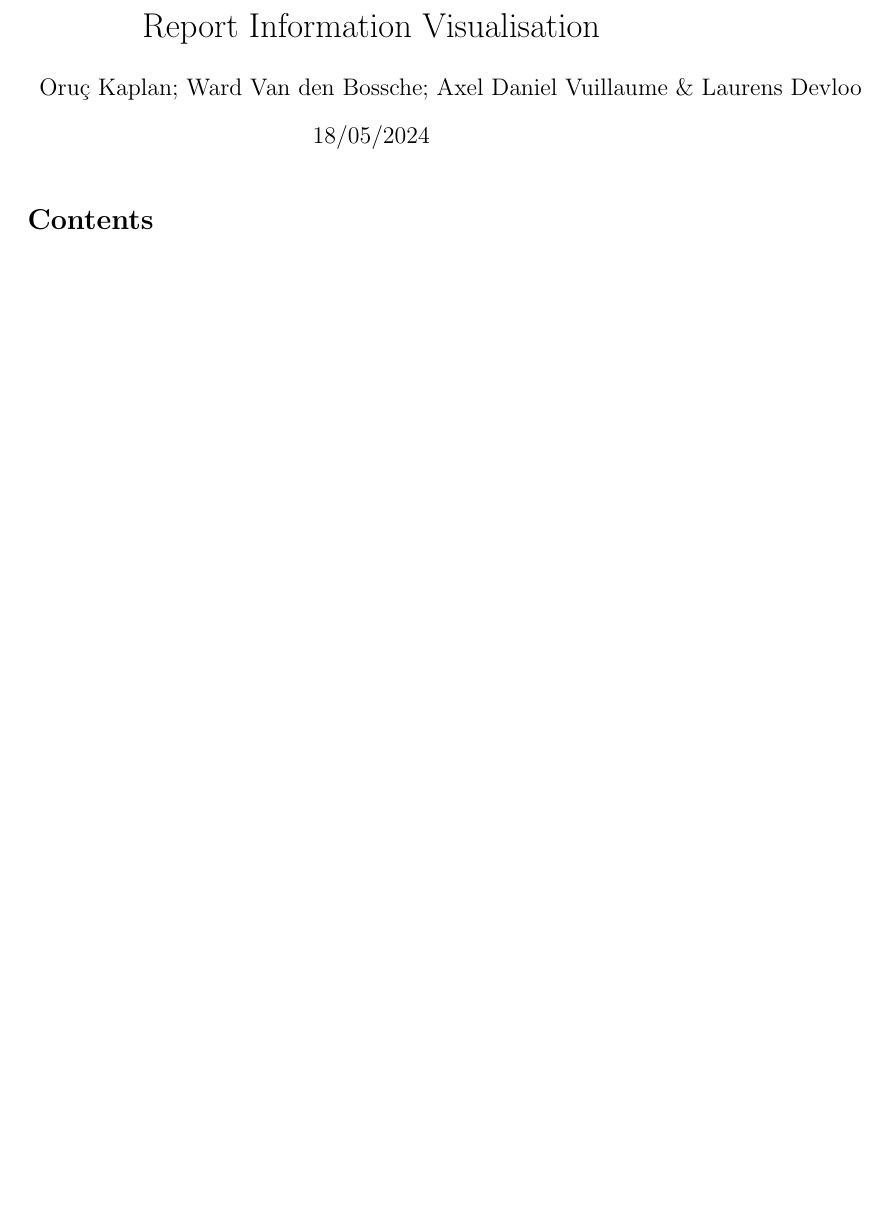
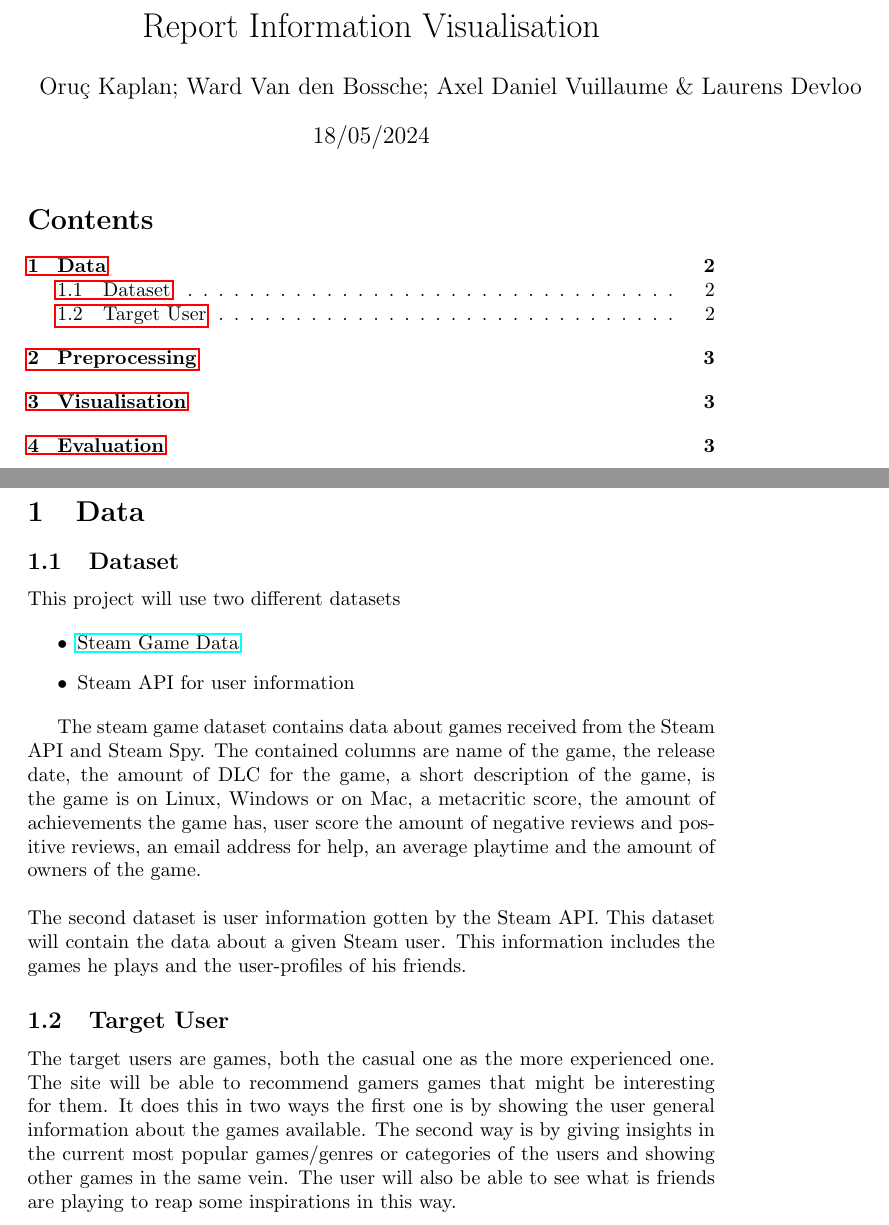
Before and after one commit to axelvuillaume/InformationVisualisationProject, a LaTeX document (Report/Report_Information_Visualisation.tex): part of the page before the commit and two parts of pages 1 and 2 of 3 after it, the two joined at a grey line, cut so that both start at the same text, the shorter picture padded with empty space. Compiled offline with pdfLaTeX.

Commit message:
Writing of first part of the report about the datasets

```diff
--- a/Report/Report_Information_Visualisation.tex
+++ b/Report/Report_Information_Visualisation.tex
@@ -3,6 +3,7 @@
 \usepackage[ddmmyyyy]{datetime}
 \usepackage{caption}
 \usepackage[backend=bibtex8]{biblatex}
+\usepackage{hyperref}
 
 \begin{document}
 	\title{Report Information Visualisation}
@@ -11,3 +12,21 @@
 	\tableofcontents
 	\newpage
 
+	\section{Data}
+
+	\subsection{Dataset}
+
+	This project will use two different datasets
+
+	\begin{itemize}
+		\item \href{https://www.kaggle.com/datasets/fronkongames/steam-games-dataset/code}{Steam Game Data}
+		\item Steam API for user information
+	\end{itemize}
+
+	The steam game dataset contains data about games received from the Steam API and Steam Spy. The contained columns are name of the game, the release date, the amount of DLC for the game, a short description of the game, is the game is on Linux, Windows or on Mac, a metacritic score, the amount of achievements the game has, user score the amount of negative reviews and positive reviews, an email address for help, an average playtime and the amount of owners of the game.\\
+	\\
+	The second dataset is user information gotten by the Steam API. This dataset will contain the data about a given Steam user. This information includes the games he plays and the user-profiles of his friends.
+
+	\subsection{Target User}
+
+	The target users are games, both the casual one as the more experienced one. The site will be able to recommend gamers games that might be interesting for them. It does this in two ways the first one is by showing the user general information about the games available. The second way is by giving insights in the current most popular games/genres or categories of the users and showing other games in the same vein. The user will also be able to see what is friends are playing to reap some inspirations in this way.
```
Also changed, not shown: Report/Report_Information_Visualisation.tex (8 more changed lines), 2 other files.
